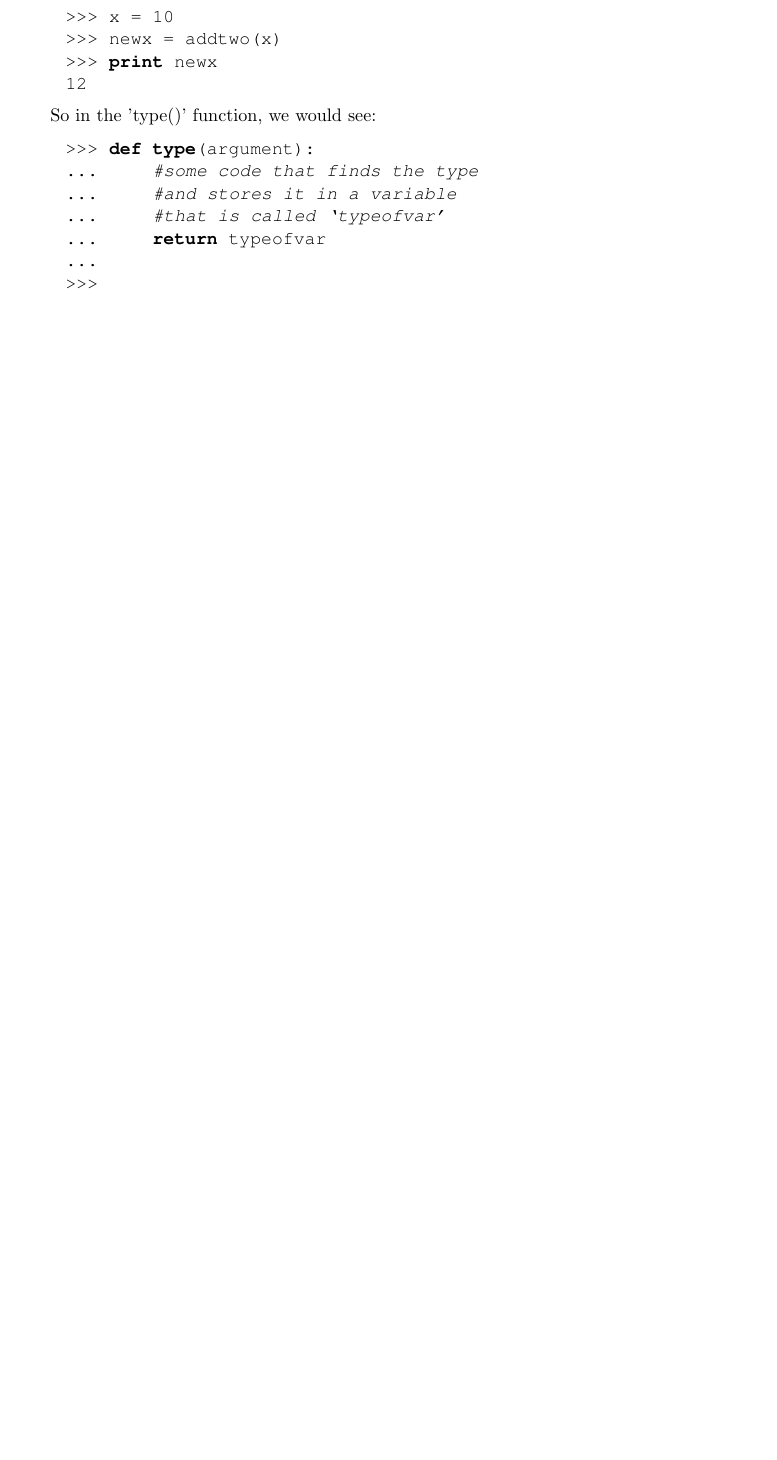
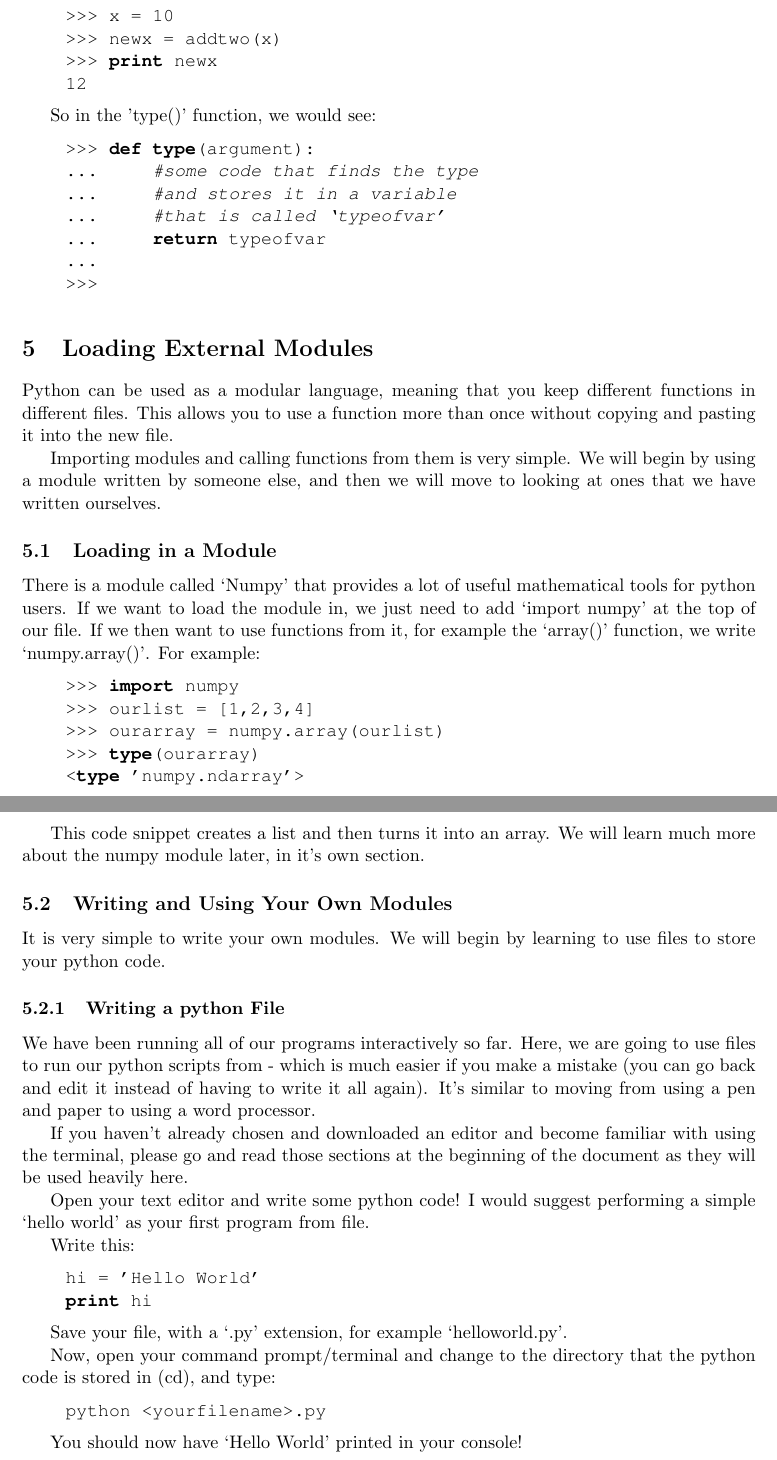
Before and after one commit to JBorrow/LearningPython, a LaTeX document (Python.tex, which reads modules.tex): part of page 8 of 8 before the commit and two parts of pages 8 and 9 of 9 after it, the two joined at a grey line, cut so that both start at the same text, the shorter picture padded with empty space. Compiled offline with pdfLaTeX.

Commit message:
Added modules description
Added a little bit about what modules are and how to use them.
Beginning how to write python files etc.

```diff
--- /dev/null
+++ b/modules.tex
@@ -0,0 +1,63 @@
+\section{Loading External Modules}
+
+Python can be used as a modular language, meaning that you keep different
+functions in different files. This allows you to use a function more than once
+without copying and pasting it into the new file.
+
+Importing modules and calling functions from them is very simple. We will begin
+by using a module written by someone else, and then we will move to looking at ones that we have written ourselves.
+
+\subsection{Loading in a Module}
+
+There is a module called `Numpy' that provides a lot of useful mathematical
+tools for python users. If we want to load the module in, we just need to add
+`import numpy' at the top of our file. If we then want to use functions from it,
+for example the `array()' function, we write `numpy.array()'. For example:
+
+\begin{lstlisting}
+    >>> import numpy
+    >>> ourlist = [1,2,3,4]
+    >>> ourarray = numpy.array(ourlist)
+    >>> type(ourarray)
+    <type 'numpy.ndarray'>
+\end{lstlisting}
+
+This code snippet creates a list and then turns it into an array. We will learn
+much more about the numpy module later, in it's own section.
+
+\subsection{Writing and Using Your Own Modules}
+
+It is very simple to write your own modules. We will begin by learning to use
+files to store your python code.
+
+\subsubsection{Writing a python File}
+
+We have been running all of our programs interactively so far. Here, we are
+going to use files to run our python scripts from - which is much easier if you
+make a mistake (you can go back and edit it instead of having to write it all
+again). It's similar to moving from using a pen and paper to using a word
+processor.
+
+If you haven't already chosen and downloaded an editor and become familiar with
+using the terminal, please go and read those sections at the beginning of the
+document as they will be used heavily here.
+
+Open your text editor and write some python code! I would suggest performing a
+simple `hello world' as your first program from file.
+
+Write this:
+\begin{lstlisting}
+    hi = 'Hello World'
+    print hi
+\end{lstlisting}
+
+Save your file, with a `.py' extension, for example `helloworld.py'.
+
+Now, open your command prompt/terminal and change to the directory that the
+python code is stored in (cd), and type:
+
+\begin{lstlisting}
+    python <yourfilename>.py
+\end{lstlisting}
+
+You should now have `Hello World' printed in your console!
```
Also changed, not shown: Python.tex (+1 -0 lines), controlstructures.tex (+1 -1 lines).
